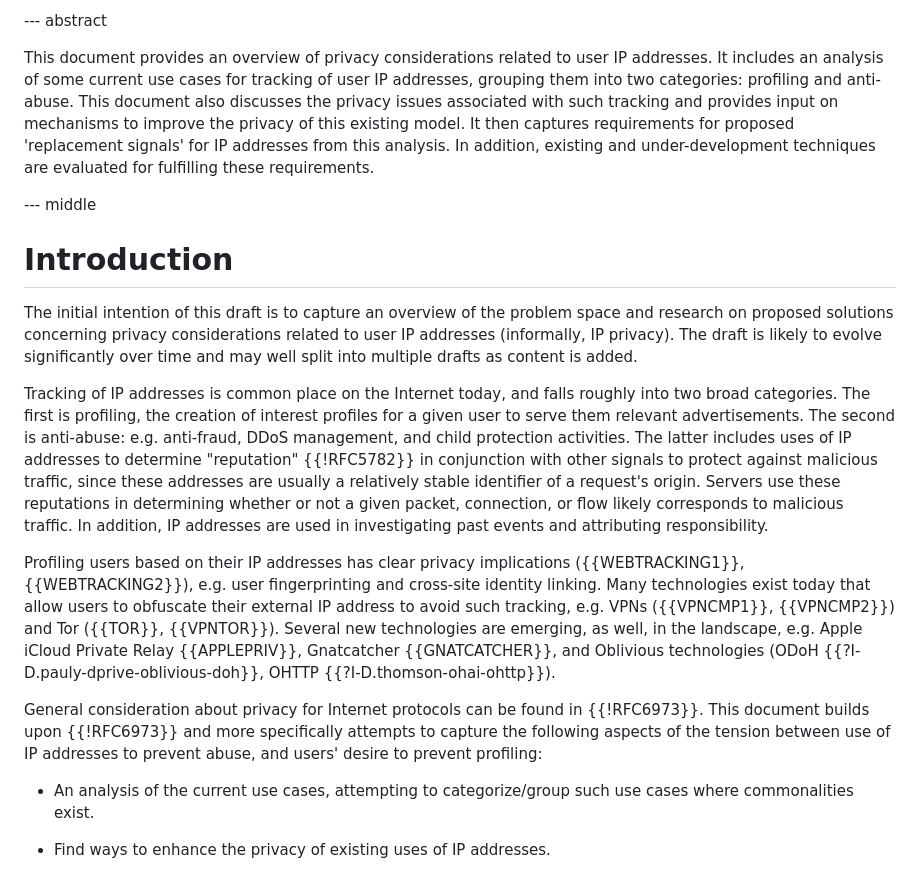
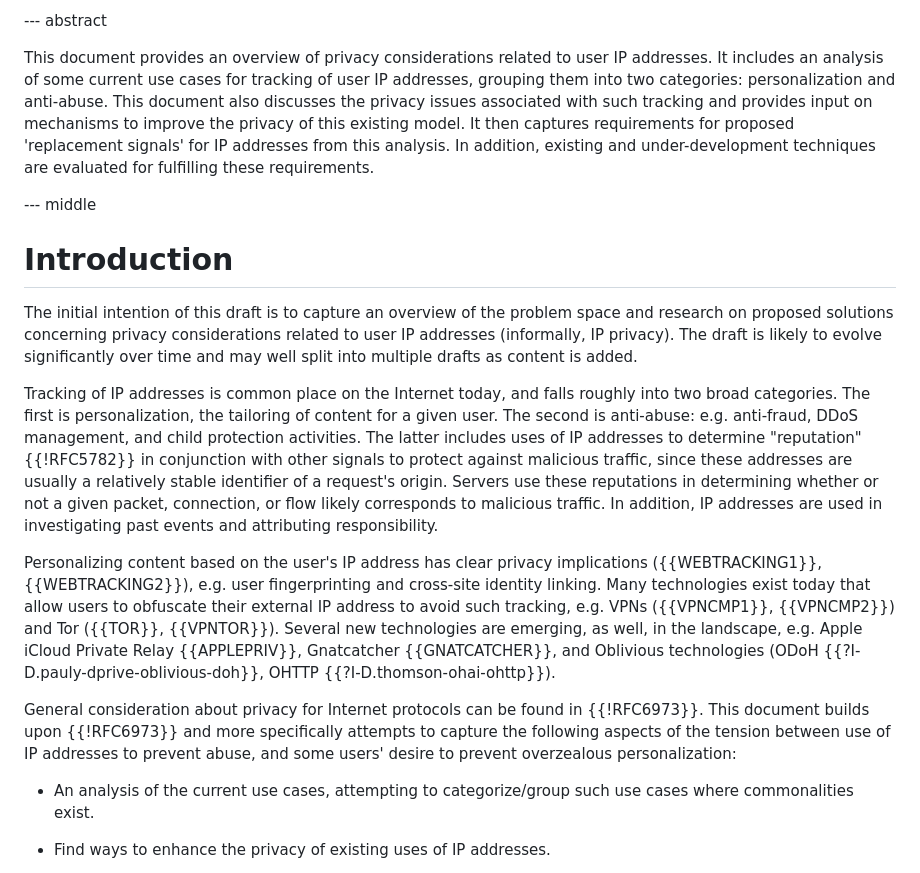
Before and after one commit to IRTF-PEARG/draft-ip-address-privacy, a Markdown page: draft-irtf-pearg-ip-address-privacy-considerations.md, the part around the change. Rendered like a GitHub page.

Commit message:
Replace profiling with personalization

```diff
--- a/draft-irtf-pearg-ip-address-privacy-considerations.md
+++ b/draft-irtf-pearg-ip-address-privacy-considerations.md
@@ -112,8 +112,8 @@ informative:
 
 This document provides an overview of privacy considerations related to user IP
 addresses. It includes an analysis of some current use cases for tracking of
-user IP addresses, grouping them into two categories: profiling and anti-abuse.
-This document also discusses the
+user IP addresses, grouping them into two categories: personalization and
+anti-abuse. This document also discusses the
 privacy issues associated with such tracking and provides input on mechanisms
 to improve the privacy of this existing model. It then captures requirements
 for proposed 'replacement signals' for IP addresses from this analysis. In
@@ -132,18 +132,17 @@ evolve significantly over time and may well split into multiple drafts as
 content is added.
 
 Tracking of IP addresses is common place on the Internet today, and falls
-roughly into two broad categories. The first is profiling, the creation of
-interest profiles for a given user to serve them relevant advertisements. The
-second is anti-abuse: e.g. anti-fraud, DDoS management, and child protection
-activities. The latter includes uses of IP addresses to determine "reputation"
-{{!RFC5782}} in conjunction with other signals to
+roughly into two broad categories. The first is personalization, the tailoring
+of content for a given user. The second is anti-abuse: e.g. anti-fraud, DDoS
+management, and child protection activities. The latter includes uses of IP
+addresses to determine "reputation" {{!RFC5782}} in conjunction with other signals to
 protect against malicious traffic, since these addresses are usually a
 relatively stable identifier of a request's origin. Servers use these
 reputations in determining whether or not a given packet, connection, or flow
 likely corresponds to malicious traffic. In addition, IP addresses are used in
 investigating past events and attributing responsibility.
 
-Profiling users based on their IP addresses has clear
+Personalizing content based on the user's IP address has clear
 privacy implications ({{WEBTRACKING1}}, {{WEBTRACKING2}}), e.g. user
 fingerprinting and cross-site identity linking. Many technologies exist today
 that allow users to obfuscate their external IP address to avoid such tracking,
@@ -155,7 +154,8 @@ Relay {{APPLEPRIV}}, Gnatcatcher {{GNATCATCHER}}, and Oblivious technologies
 General consideration about privacy for Internet protocols can be found in
 {{!RFC6973}}. This document builds upon {{!RFC6973}} and more specifically
 attempts to capture the following aspects of the tension between use of IP
-addresses to prevent abuse, and users' desire to prevent profiling:
+addresses to prevent abuse, and some users' desire to prevent overzealous
+personalization:
 
 * An analysis of the current use cases, attempting to categorize/group such use
   cases where commonalities exist.
```
